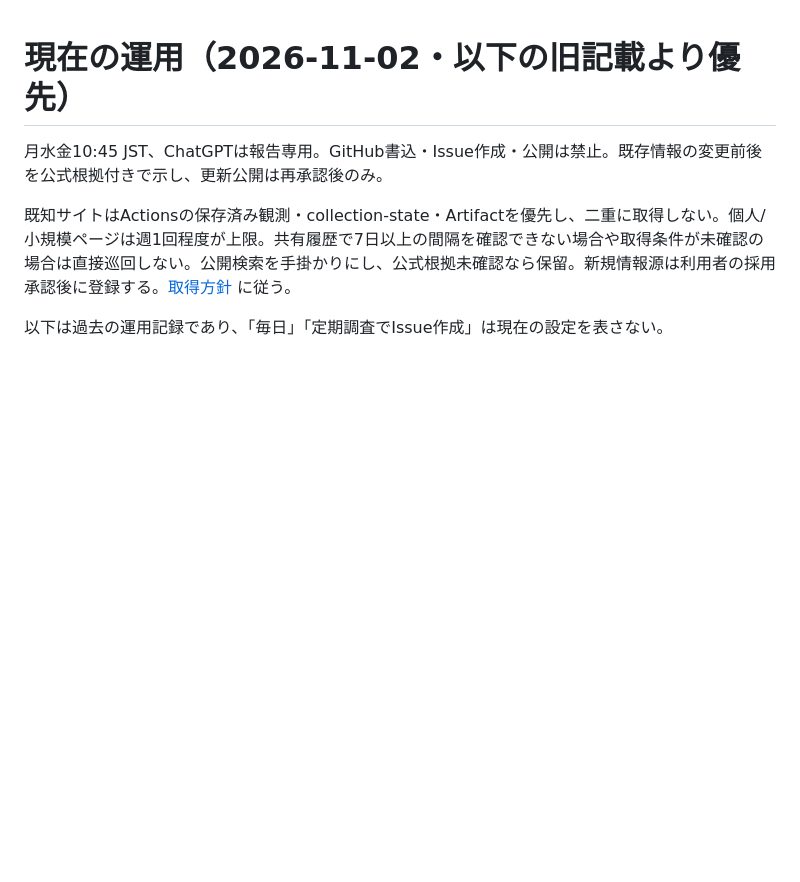
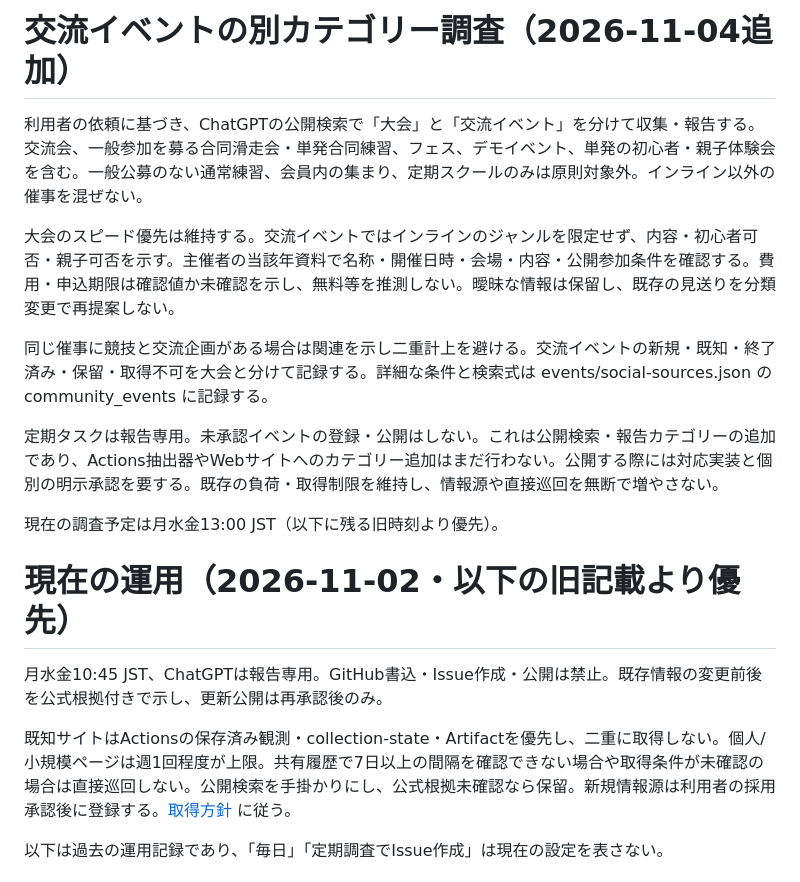
Before and after one commit to omochi-crypto/inline-skate-events, a Markdown page: docs/social-monitoring.md, the part around the change. GitHub-like rendering; blank space fills up the shorter version.

Commit message:
Document separate community-event review and publication boundary

```diff
--- a/docs/social-monitoring.md
+++ b/docs/social-monitoring.md
@@ -1,3 +1,15 @@
+# 交流イベントの別カテゴリー調査（2026-11-04追加）
+
+利用者の依頼に基づき、ChatGPTの公開検索で「大会」と「交流イベント」を分けて収集・報告する。交流会、一般参加を募る合同滑走会・単発合同練習、フェス、デモイベント、単発の初心者・親子体験会を含む。一般公募のない通常練習、会員内の集まり、定期スクールのみは原則対象外。インライン以外の催事を混ぜない。
+
+大会のスピード優先は維持する。交流イベントではインラインのジャンルを限定せず、内容・初心者可否・親子可否を示す。主催者の当該年資料で名称・開催日時・会場・内容・公開参加条件を確認する。費用・申込期限は確認値か未確認を示し、無料等を推測しない。曖昧な情報は保留し、既存の見送りを分類変更で再提案しない。
+
+同じ催事に競技と交流企画がある場合は関連を示し二重計上を避ける。交流イベントの新規・既知・終了済み・保留・取得不可を大会と分けて記録する。詳細な条件と検索式は events/social-sources.json の community_events に記録する。
+
+定期タスクは報告専用。未承認イベントの登録・公開はしない。これは公開検索・報告カテゴリーの追加であり、Actions抽出器やWebサイトへのカテゴリー追加はまだ行わない。公開する際には対応実装と個別の明示承認を要する。既存の負荷・取得制限を維持し、情報源や直接巡回を無断で増やさない。
+
+現在の調査予定は月水金13:00 JST（以下に残る旧時刻より優先）。
+
 # 現在の運用（2026-11-02・以下の旧記載より優先）
 
 月水金10:45 JST、ChatGPTは報告専用。GitHub書込・Issue作成・公開は禁止。既存情報の変更前後を公式根拠付きで示し、更新公開は再承認後のみ。
```
